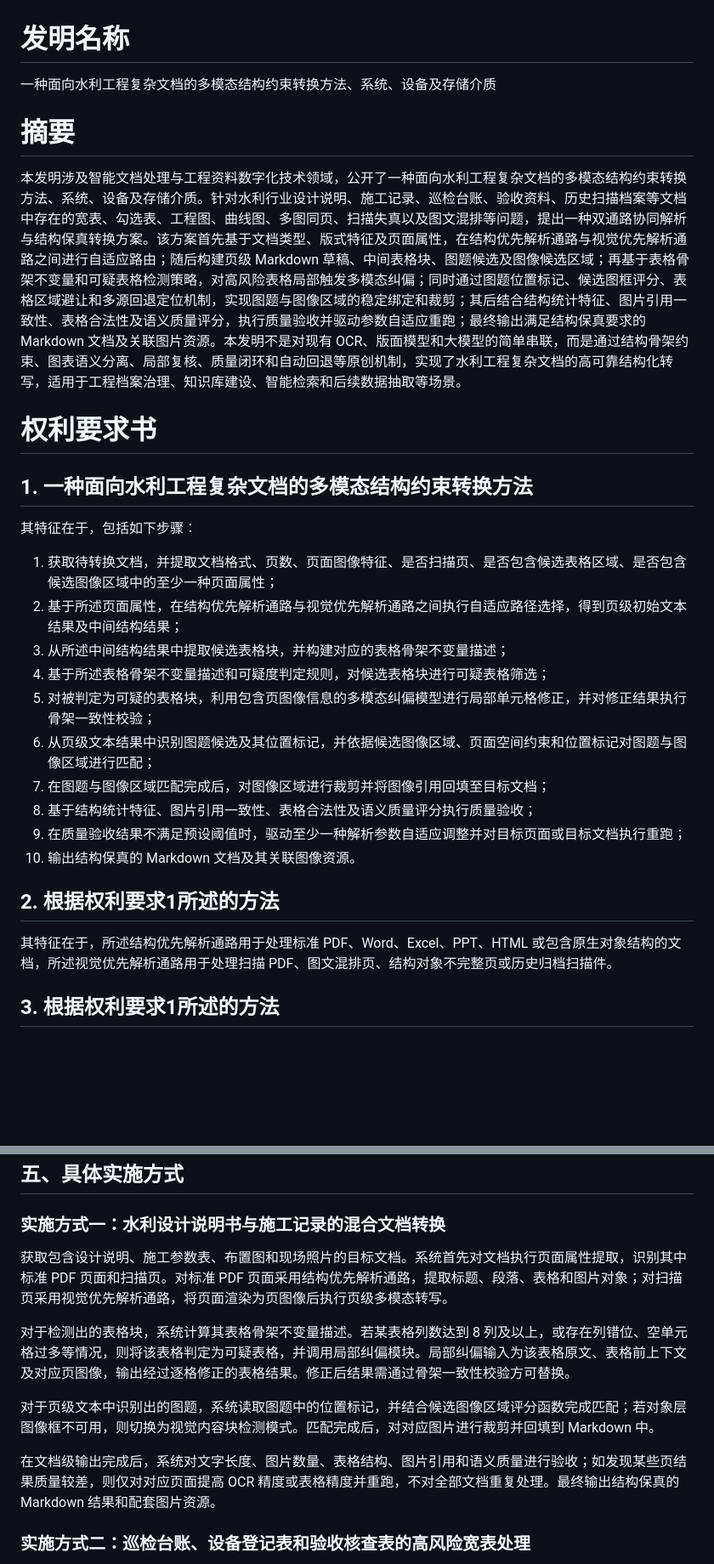
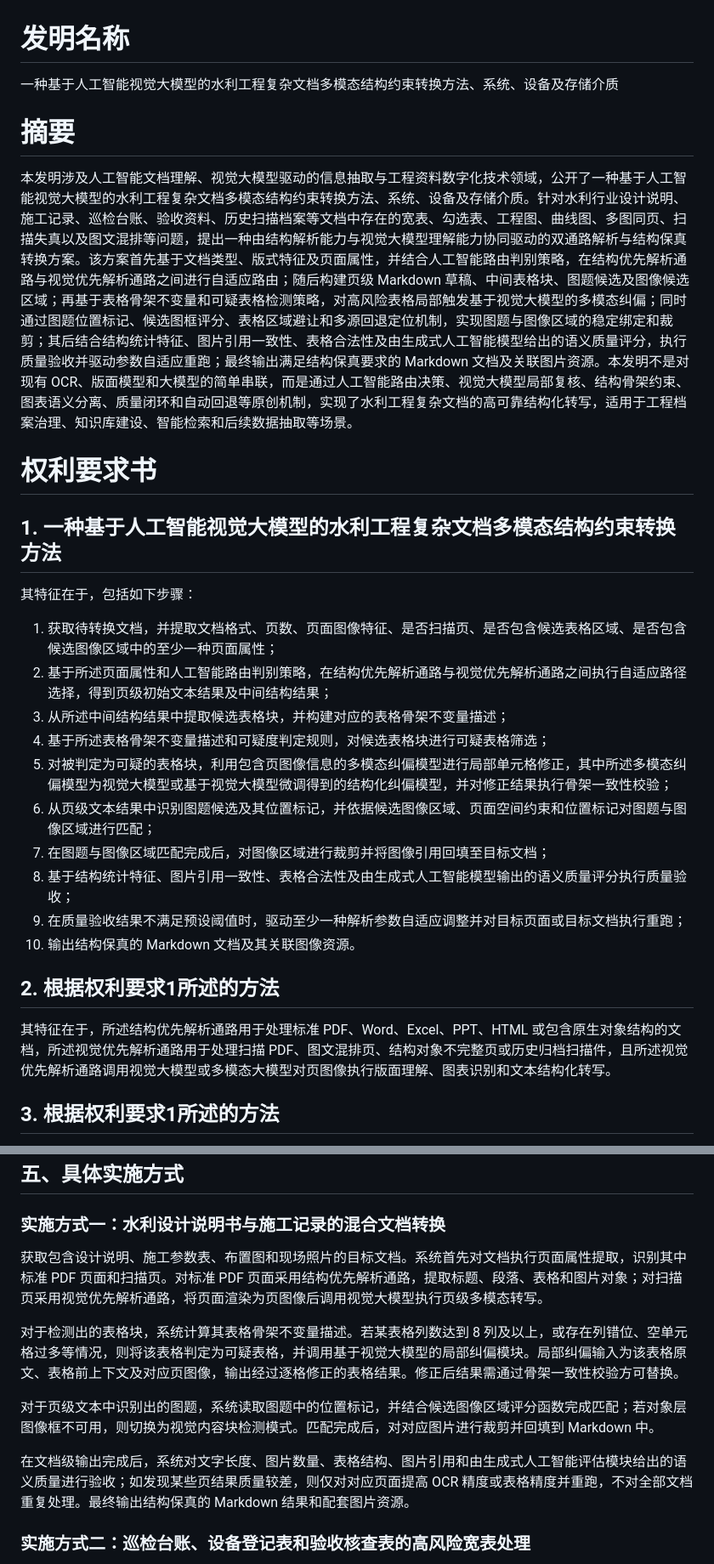
Before and after one commit to Xus4/docling-demo, a Markdown page: 专利申请书.md, 2 parts joined by grey strips. Shown at 85% size. Drawn GitHub-style; blank space fills up the shorter version.

```diff
--- a/专利申请书.md
+++ b/专利申请书.md
@@ -1,31 +1,31 @@
 # 发明名称
 
-一种面向水利工程复杂文档的多模态结构约束转换方法、系统、设备及存储介质
+一种基于人工智能视觉大模型的水利工程复杂文档多模态结构约束转换方法、系统、设备及存储介质
 
 # 摘要
 
-本发明涉及智能文档处理与工程资料数字化技术领域，公开了一种面向水利工程复杂文档的多模态结构约束转换方法、系统、设备及存储介质。针对水利行业设计说明、施工记录、巡检台账、验收资料、历史扫描档案等文档中存在的宽表、勾选表、工程图、曲线图、多图同页、扫描失真以及图文混排等问题，提出一种双通路协同解析与结构保真转换方案。该方案首先基于文档类型、版式特征及页面属性，在结构优先解析通路与视觉优先解析通路之间进行自适应路由；随后构建页级 Markdown 草稿、中间表格块、图题候选及图像候选区域；再基于表格骨架不变量和可疑表格检测策略，对高风险表格局部触发多模态纠偏；同时通过图题位置标记、候选图框评分、表格区域避让和多源回退定位机制，实现图题与图像区域的稳定绑定和裁剪；其后结合结构统计特征、图片引用一致性、表格合法性及语义质量评分，执行质量验收并驱动参数自适应重跑；最终输出满足结构保真要求的 Markdown 文档及关联图片资源。本发明不是对现有 OCR、版面模型和大模型的简单串联，而是通过结构骨架约束、图表语义分离、局部复核、质量闭环和自动回退等原创机制，实现了水利工程复杂文档的高可靠结构化转写，适用于工程档案治理、知识库建设、智能检索和后续数据抽取等场景。
+本发明涉及人工智能文档理解、视觉大模型驱动的信息抽取与工程资料数字化技术领域，公开了一种基于人工智能视觉大模型的水利工程复杂文档多模态结构约束转换方法、系统、设备及存储介质。针对水利行业设计说明、施工记录、巡检台账、验收资料、历史扫描档案等文档中存在的宽表、勾选表、工程图、曲线图、多图同页、扫描失真以及图文混排等问题，提出一种由结构解析能力与视觉大模型理解能力协同驱动的双通路解析与结构保真转换方案。该方案首先基于文档类型、版式特征及页面属性，并结合人工智能路由判别策略，在结构优先解析通路与视觉优先解析通路之间进行自适应路由；随后构建页级 Markdown 草稿、中间表格块、图题候选及图像候选区域；再基于表格骨架不变量和可疑表格检测策略，对高风险表格局部触发基于视觉大模型的多模态纠偏；同时通过图题位置标记、候选图框评分、表格区域避让和多源回退定位机制，实现图题与图像区域的稳定绑定和裁剪；其后结合结构统计特征、图片引用一致性、表格合法性及由生成式人工智能模型给出的语义质量评分，执行质量验收并驱动参数自适应重跑；最终输出满足结构保真要求的 Markdown 文档及关联图片资源。本发明不是对现有 OCR、版面模型和大模型的简单串联，而是通过人工智能路由决策、视觉大模型局部复核、结构骨架约束、图表语义分离、质量闭环和自动回退等原创机制，实现了水利工程复杂文档的高可靠结构化转写，适用于工程档案治理、知识库建设、智能检索和后续数据抽取等场景。
 
 # 权利要求书
 
-## 1. 一种面向水利工程复杂文档的多模态结构约束转换方法
+## 1. 一种基于人工智能视觉大模型的水利工程复杂文档多模态结构约束转换方法
 
 其特征在于，包括如下步骤：
 
 1. 获取待转换文档，并提取文档格式、页数、页面图像特征、是否扫描页、是否包含候选表格区域、是否包含候选图像区域中的至少一种页面属性；
-2. 基于所述页面属性，在结构优先解析通路与视觉优先解析通路之间执行自适应路径选择，得到页级初始文本结果及中间结构结果；
+2. 基于所述页面属性和人工智能路由判别策略，在结构优先解析通路与视觉优先解析通路之间执行自适应路径选择，得到页级初始文本结果及中间结构结果；
 3. 从所述中间结构结果中提取候选表格块，并构建对应的表格骨架不变量描述；
 4. 基于所述表格骨架不变量描述和可疑度判定规则，对候选表格块进行可疑表格筛选；
-5. 对被判定为可疑的表格块，利用包含页图像信息的多模态纠偏模型进行局部单元格修正，并对修正结果执行骨架一致性校验；
+5. 对被判定为可疑的表格块，利用包含页图像信息的多模态纠偏模型进行局部单元格修正，其中所述多模态纠偏模型为视觉大模型或基于视觉大模型微调得到的结构化纠偏模型，并对修正结果执行骨架一致性校验；
 6. 从页级文本结果中识别图题候选及其位置标记，并依据候选图像区域、页面空间约束和位置标记对图题与图像区域进行匹配；
 7. 在图题与图像区域匹配完成后，对图像区域进行裁剪并将图像引用回填至目标文档；
-8. 基于结构统计特征、图片引用一致性、表格合法性及语义质量评分执行质量验收；
+8. 基于结构统计特征、图片引用一致性、表格合法性及由生成式人工智能模型输出的语义质量评分执行质量验收；
 9. 在质量验收结果不满足预设阈值时，驱动至少一种解析参数自适应调整并对目标页面或目标文档执行重跑；
 10. 输出结构保真的 Markdown 文档及其关联图像资源。
 
 ## 2. 根据权利要求1所述的方法
 
-其特征在于，所述结构优先解析通路用于处理标准 PDF、Word、Excel、PPT、HTML 或包含原生对象结构的文档，所述视觉优先解析通路用于处理扫描 PDF、图文混排页、结构对象不完整页或历史归档扫描件。
+其特征在于，所述结构优先解析通路用于处理标准 PDF、Word、Excel、PPT、HTML 或包含原生对象结构的文档，所述视觉优先解析通路用于处理扫描 PDF、图文混排页、结构对象不完整页或历史归档扫描件，且所述视觉优先解析通路调用视觉大模型或多模态大模型对页图像执行版面理解、图表识别和文本结构化转写。
 
 ## 3. 根据权利要求1所述的方法
 
@@ -447,13 +448,13 @@ flowchart TD
 
 ### 实施方式一：水利设计说明书与施工记录的混合文档转换
 
-获取包含设计说明、施工参数表、布置图和现场照片的目标文档。系统首先对文档执行页面属性提取，识别其中标准 PDF 页面和扫描页。对标准 PDF 页面采用结构优先解析通路，提取标题、段落、表格和图片对象；对扫描页采用视觉优先解析通路，将页面渲染为页图像后执行页级多模态转写。
+获取包含设计说明、施工参数表、布置图和现场照片的目标文档。系统首先对文档执行页面属性提取，识别其中标准 PDF 页面和扫描页。对标准 PDF 页面采用结构优先解析通路，提取标题、段落、表格和图片对象；对扫描页采用视觉优先解析通路，将页面渲染为页图像后调用视觉大模型执行页级多模态转写。
 
-对于检测出的表格块，系统计算其表格骨架不变量描述。若某表格列数达到 8 列及以上，或存在列错位、空单元格过多等情况，则将该表格判定为可疑表格，并调用局部纠偏模块。局部纠偏输入为该表格原文、表格前上下文及对应页图像，输出经过逐格修正的表格结果。修正后结果需通过骨架一致性校验方可替换。
+对于检测出的表格块，系统计算其表格骨架不变量描述。若某表格列数达到 8 列及以上，或存在列错位、空单元格过多等情况，则将该表格判定为可疑表格，并调用基于视觉大模型的局部纠偏模块。局部纠偏输入为该表格原文、表格前上下文及对应页图像，输出经过逐格修正的表格结果。修正后结果需通过骨架一致性校验方可替换。
 
 对于页级文本中识别出的图题，系统读取图题中的位置标记，并结合候选图像区域评分函数完成匹配；若对象层图像框不可用，则切换为视觉内容块检测模式。匹配完成后，对对应图片进行裁剪并回填到 Markdown 中。
 
-在文档级输出完成后，系统对文字长度、图片数量、表格结构、图片引用和语义质量进行验收；如发现某些页结果质量较差，则仅对对应页面提高 OCR 精度或表格精度并重跑，不对全部文档重复处理。最终输出结构保真的 Markdown 结果和配套图片资源。
+在文档级输出完成后，系统对文字长度、图片数量、表格结构、图片引用和由生成式人工智能评估模块给出的语义质量进行验收；如发现某些页结果质量较差，则仅对对应页面提高 OCR 精度或表格精度并重跑，不对全部文档重复处理。最终输出结构保真的 Markdown 结果和配套图片资源。
 
 ### 实施方式二：巡检台账、设备登记表和验收核查表的高风险宽表处理
 
```
Also changed, not shown: other parts of 专利申请书.md (+15 -14 lines).
